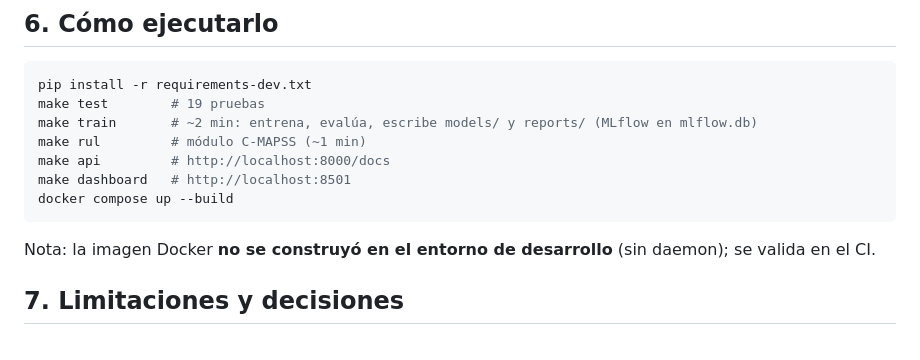
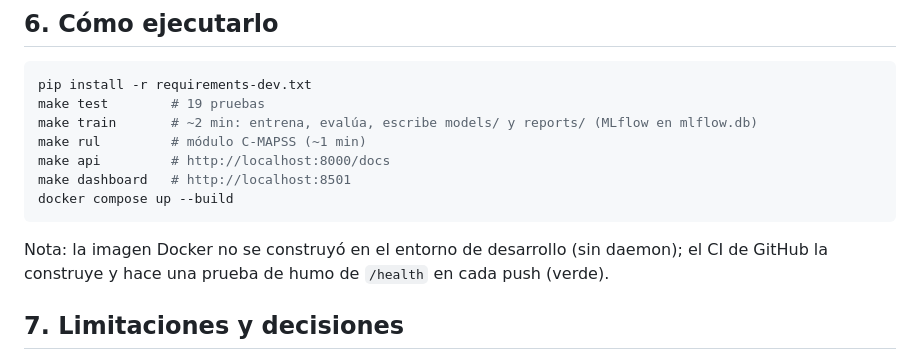
Before and after one commit to jesusgonzalezmexdata-ux/predictive-quality-mlops, a Markdown page: README.md, the part around the change. Rendered like a GitHub page.

Commit message:
README: estado del build Docker en CI

````diff
--- a/README.md
+++ b/README.md
@@ -105,7 +105,7 @@ make api         # http://localhost:8000/docs
 make dashboard   # http://localhost:8501
 docker compose up --build
 ```
-Nota: la imagen Docker **no se construyó en el entorno de desarrollo** (sin daemon); se valida en el CI.
+Nota: la imagen Docker no se construyó en el entorno de desarrollo (sin daemon); el CI de GitHub la construye y hace una prueba de humo de `/health` en cada push (verde).
 
 ## 7. Limitaciones y decisiones
 - Pocas fallas en el holdout (17): cualquier cifra económica tiene incertidumbre amplia.
````
